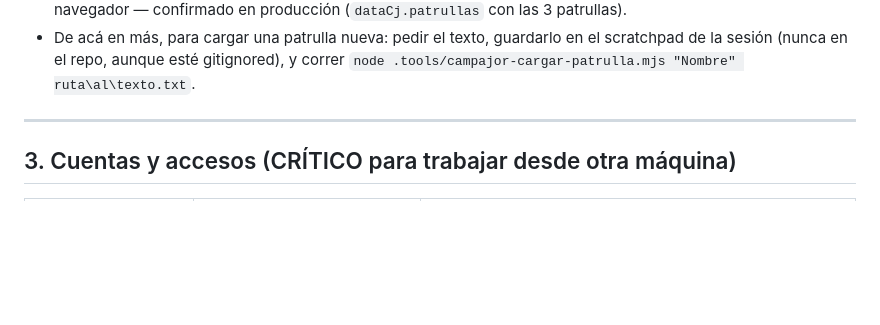
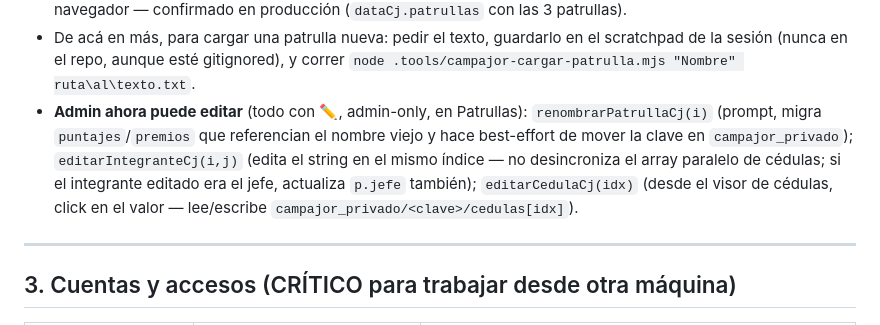
Before and after one commit to hassanchaar-1007/torneo-mjjsxx, a Markdown page: CLAUDE.md, the part around the change. Rendered like a GitHub page; blank space fills up the shorter version.

Commit message:
docs: biblia - documentar edicion de patrullas (renombrar/editar integrante/editar cedula)
Co-Authored-By: Claude Sonnet 5 <noreply@anthropic.com>

```diff
--- a/CLAUDE.md
+++ b/CLAUDE.md
@@ -313,6 +313,12 @@ Eventos actuales:
 - De acá en más, para cargar una patrulla nueva: pedir el texto, guardarlo en el scratchpad de
   la sesión (nunca en el repo, aunque esté gitignored), y correr
   `node .tools/campajor-cargar-patrulla.mjs "Nombre" ruta\al\texto.txt`.
+- **Admin ahora puede editar** (todo con ✏️, admin-only, en Patrullas):
+  `renombrarPatrullaCj(i)` (prompt, migra `puntajes`/`premios` que referencian el nombre viejo
+  y hace best-effort de mover la clave en `campajor_privado`); `editarIntegranteCj(i,j)` (edita
+  el string en el mismo índice — no desincroniza el array paralelo de cédulas; si el integrante
+  editado era el jefe, actualiza `p.jefe` también); `editarCedulaCj(idx)` (desde el visor de
+  cédulas, click en el valor — lee/escribe `campajor_privado/<clave>/cedulas[idx]`).
 
 ---
 
```
